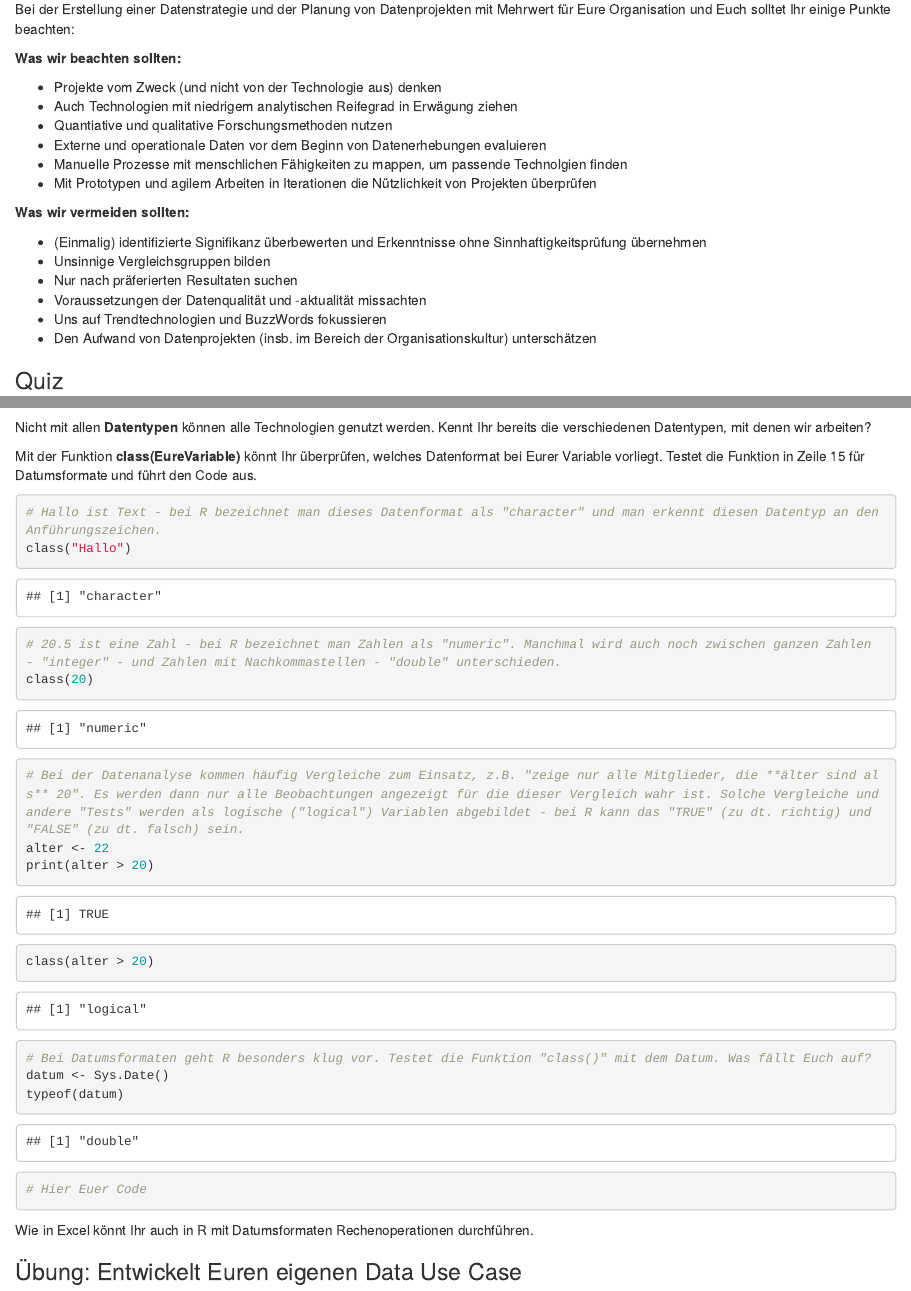
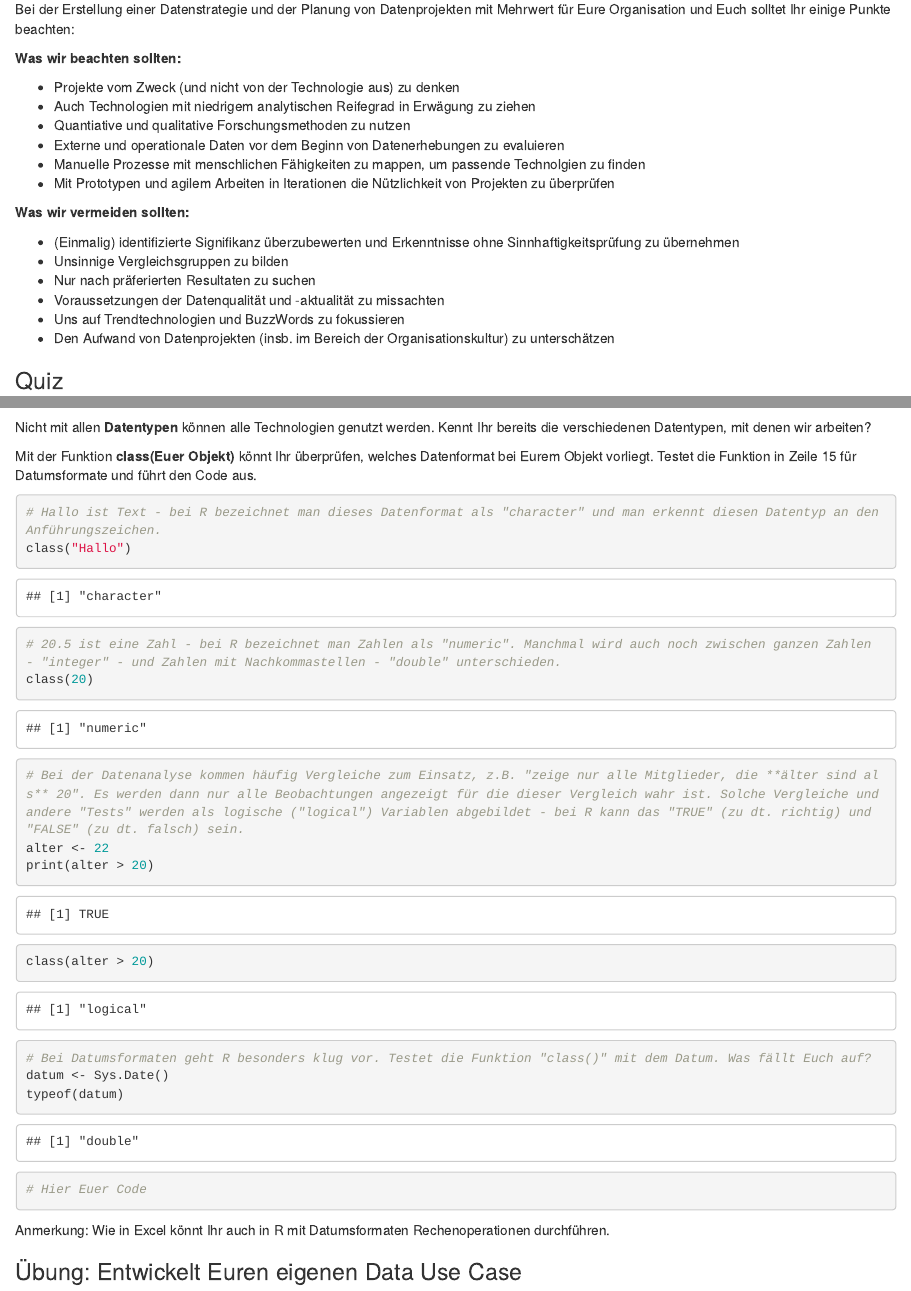
Before and after one commit to CorrelAid/lernplattform, an R Markdown document (02_datenstrategie.Rmd): the page in a window 1100 px wide, from 480 px down, and a second part further down, joined at a grey line. Rendered offline with R 4.5, knitr and Pandoc, with nearby package versions; some code elsewhere in the file could not run offline.

Commit message:
some text changes

````diff
--- a/02_datenstrategie.Rmd
+++ b/02_datenstrategie.Rmd
@@ -17,21 +17,21 @@ Bei der Erstellung einer Datenstrategie und der Planung von Datenprojekten mit M
 
 **Was wir beachten sollten:**
 
-- Projekte vom Zweck (und nicht von der Technologie aus) denken
-- Auch Technologien mit niedrigem analytischen Reifegrad in Erwägung ziehen
-- Quantiative und qualitative Forschungsmethoden nutzen
-- Externe und operationale Daten vor dem Beginn von Datenerhebungen evaluieren
-- Manuelle Prozesse mit menschlichen Fähigkeiten zu mappen, um passende Technolgien finden
-- Mit Prototypen und agilem Arbeiten in Iterationen die Nützlichkeit von Projekten überprüfen
+- Projekte vom Zweck (und nicht von der Technologie aus) zu denken
+- Auch Technologien mit niedrigem analytischen Reifegrad in Erwägung zu ziehen
+- Quantiative und qualitative Forschungsmethoden zu nutzen
+- Externe und operationale Daten vor dem Beginn von Datenerhebungen zu evaluieren
+- Manuelle Prozesse mit menschlichen Fähigkeiten zu mappen, um passende Technolgien zu finden
+- Mit Prototypen und agilem Arbeiten in Iterationen die Nützlichkeit von Projekten zu überprüfen
 
 **Was wir vermeiden sollten:**
 
-- (Einmalig) identifizierte Signifikanz überbewerten und Erkenntnisse ohne Sinnhaftigkeitsprüfung übernehmen
-- Unsinnige Vergleichsgruppen bilden
-- Nur nach präferierten Resultaten suchen
-- Voraussetzungen der Datenqualität und -aktualität missachten
-- Uns auf Trendtechnologien und BuzzWords fokussieren
-- Den Aufwand von Datenprojekten (insb. im Bereich der Organisationskultur) unterschätzen
+- (Einmalig) identifizierte Signifikanz überzubewerten und Erkenntnisse ohne Sinnhaftigkeitsprüfung zu übernehmen
+- Unsinnige Vergleichsgruppen zu bilden
+- Nur nach präferierten Resultaten zu suchen
+- Voraussetzungen der Datenqualität und -aktualität zu missachten
+- Uns auf Trendtechnologien und BuzzWords zu fokussieren
+- Den Aufwand von Datenprojekten (insb. im Bereich der Organisationskultur) zu unterschätzen
 
 
 ### Quiz
@@ -114,7 +114,7 @@ quiz(caption = NULL,
 
 Nicht mit allen **Datentypen** können alle Technologien genutzt werden. Kennt Ihr bereits die verschiedenen Datentypen, mit denen wir arbeiten?
 
-Mit der Funktion **class(EureVariable)** könnt Ihr überprüfen, welches Datenformat bei Eurer Variable vorliegt. Testet die Funktion in Zeile 15 für Datumsformate und führt den Code aus.
+Mit der Funktion **class(Euer Objekt)** könnt Ihr überprüfen, welches Datenformat bei Eurem Objekt vorliegt. Testet die Funktion in Zeile 15 für Datumsformate und führt den Code aus.
 
 ```{r datentypen, exercise=TRUE}
 # Hallo ist Text - bei R bezeichnet man dieses Datenformat als "character" und man erkennt diesen Datentyp an den Anführungszeichen.
@@ -134,7 +134,7 @@ typeof(datum)
 # Hier Euer Code
 ```
 
-Wie in Excel könnt Ihr auch in R mit Datumsformaten Rechenoperationen durchführen.
+Anmerkung: Wie in Excel könnt Ihr auch in R mit Datumsformaten Rechenoperationen durchführen.
 
 ### Übung: Entwickelt Euren eigenen Data Use Case
 Ein Data Use Case (zu dt. Datenanwendungsfall) beschreibt ein datengestütztes System oder eine Anwendung, das sich auf bestimmte Art und Weise verhält. Einfacher ausgedrückt: Hiermit skizziert Ihr eine datenbasierte Lösung für Eure Herausforderung aus der letzten Lektion, damit Ihr später bei der Implementierung nur noch einem vorgegebenen Bauplan folgen müsst.
````
Also changed, not shown: 99_glossar.Rmd (+2 -0 lines), lernplattform.Rmd (+4 -5 lines), 02_datenstrategie.Rmd (2 more changed lines), 1 other file.
